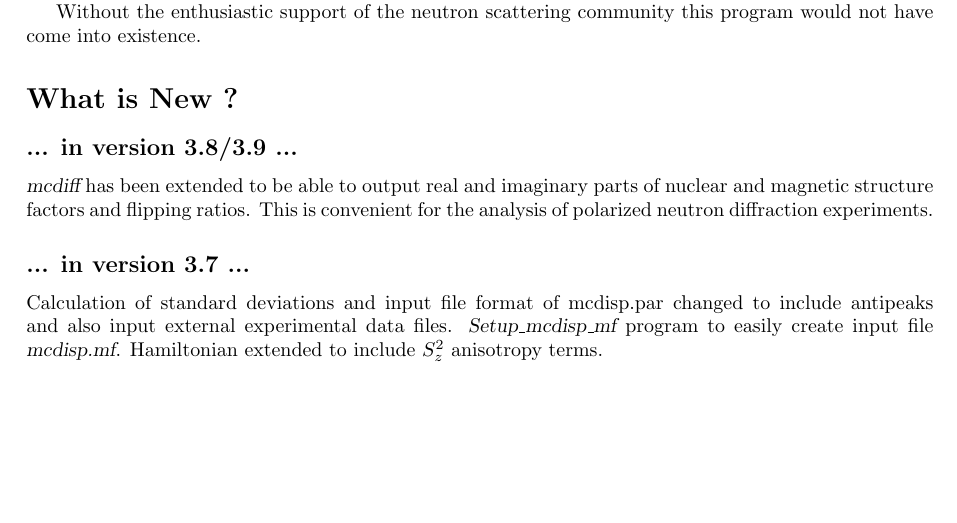
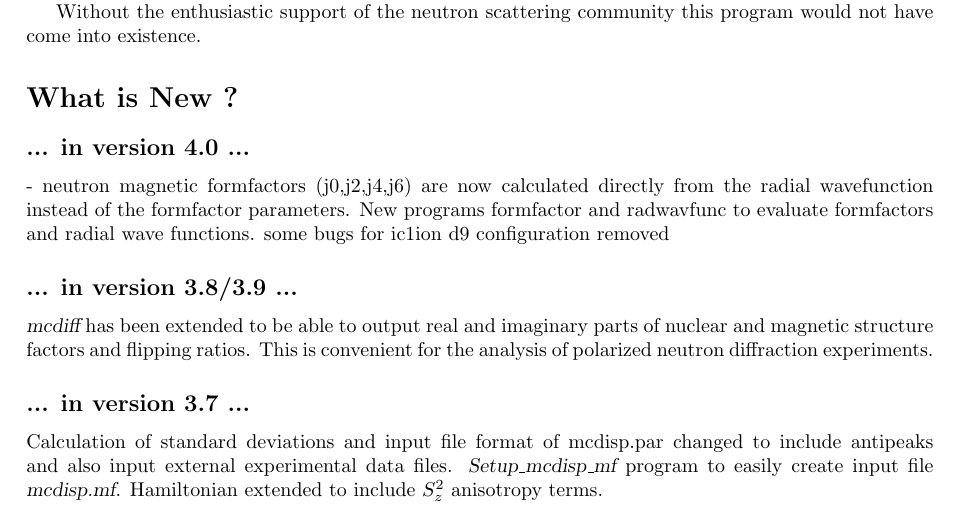
Before and after one commit to mcphase/source, a LaTeX document (doc/manual.tex): part of page 2 of 125, cut so that both start at the same text, the shorter picture padded with empty space. Compiled offline with pdfLaTeX.

Commit message:
added comments to manual

```diff
--- a/doc/manual.tex
+++ b/doc/manual.tex
@@ -65,6 +65,12 @@ Without the enthusiastic support of the neutron scattering
 community this program would not have come into existence.
 
 \section*{What is New ?}
+
+\subsection*{... in version 4.0 ...}
+
+- neutron magnetic formfactors (j0,j2,j4,j6)  are now calculated directly from the radial wavefunction instead of the
+formfactor parameters. New programs formfactor and radwavfunc to evaluate formfactors and radial wave functions.
+some bugs for ic1ion d9 configuration removed
 
 \subsection*{... in version 3.8/3.9 ...}
 
```
